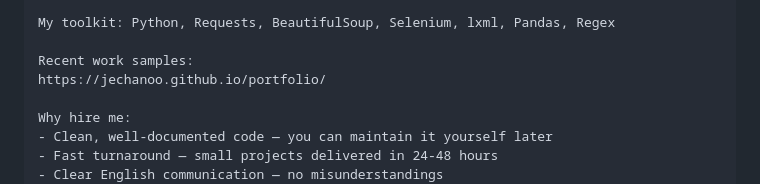
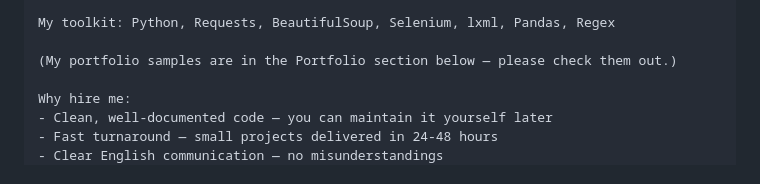
Before and after one commit to jechanoo/portfolio, a Markdown page: START_HERE.md, the part around the change. Rendered like a GitHub page.

```diff
--- a/START_HERE.md
+++ b/START_HERE.md
@@ -50,8 +50,7 @@ What I do:
 
 My toolkit: Python, Requests, BeautifulSoup, Selenium, lxml, Pandas, Regex
 
-Recent work samples:
-https://jechanoo.github.io/portfolio/
+(My portfolio samples are in the Portfolio section below — please check them out.)
 
 Why hire me:
 - Clean, well-documented code — you can maintain it yourself later
```
Also changed, not shown: PROGRESS.md (added, +103 -0 lines).
